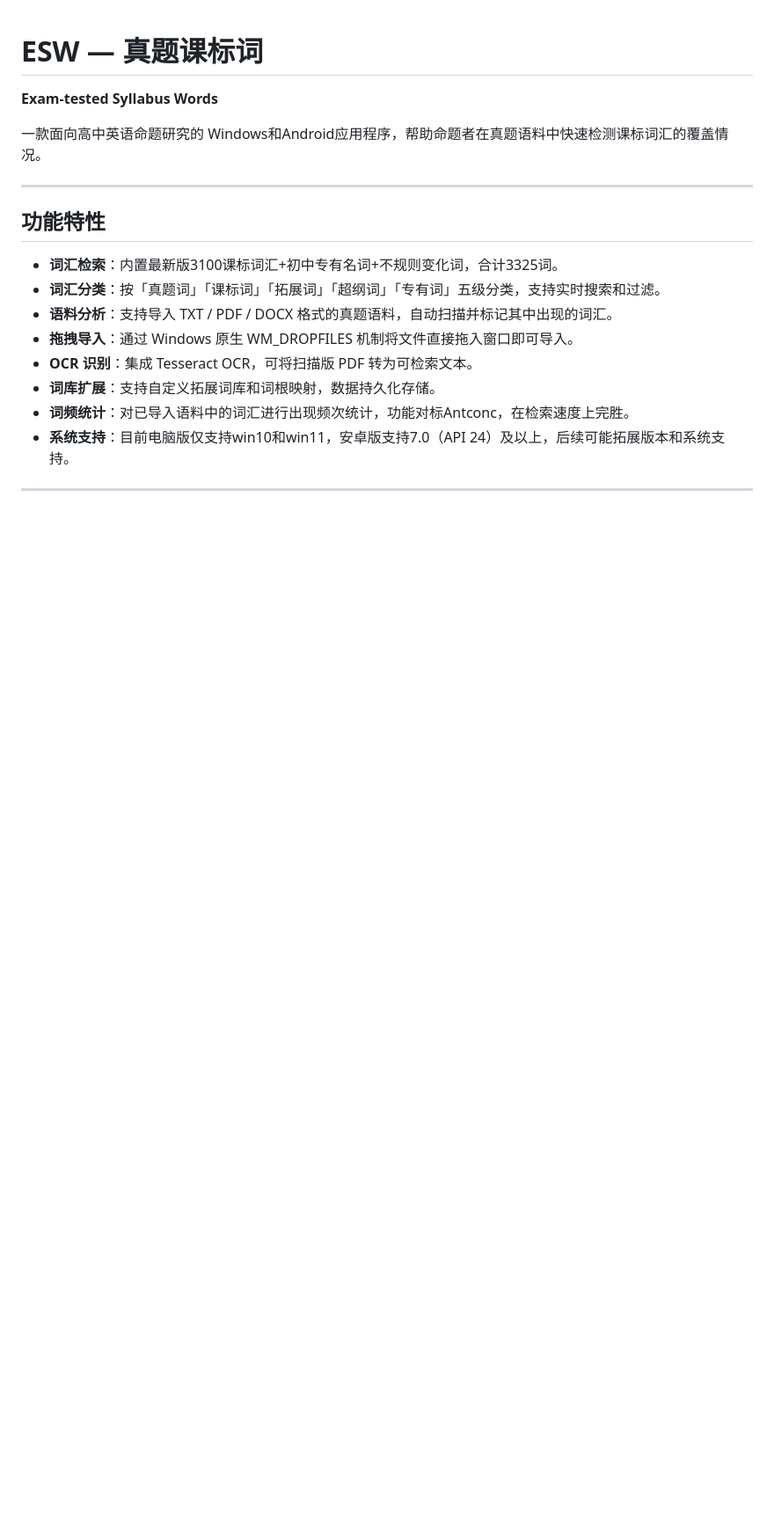
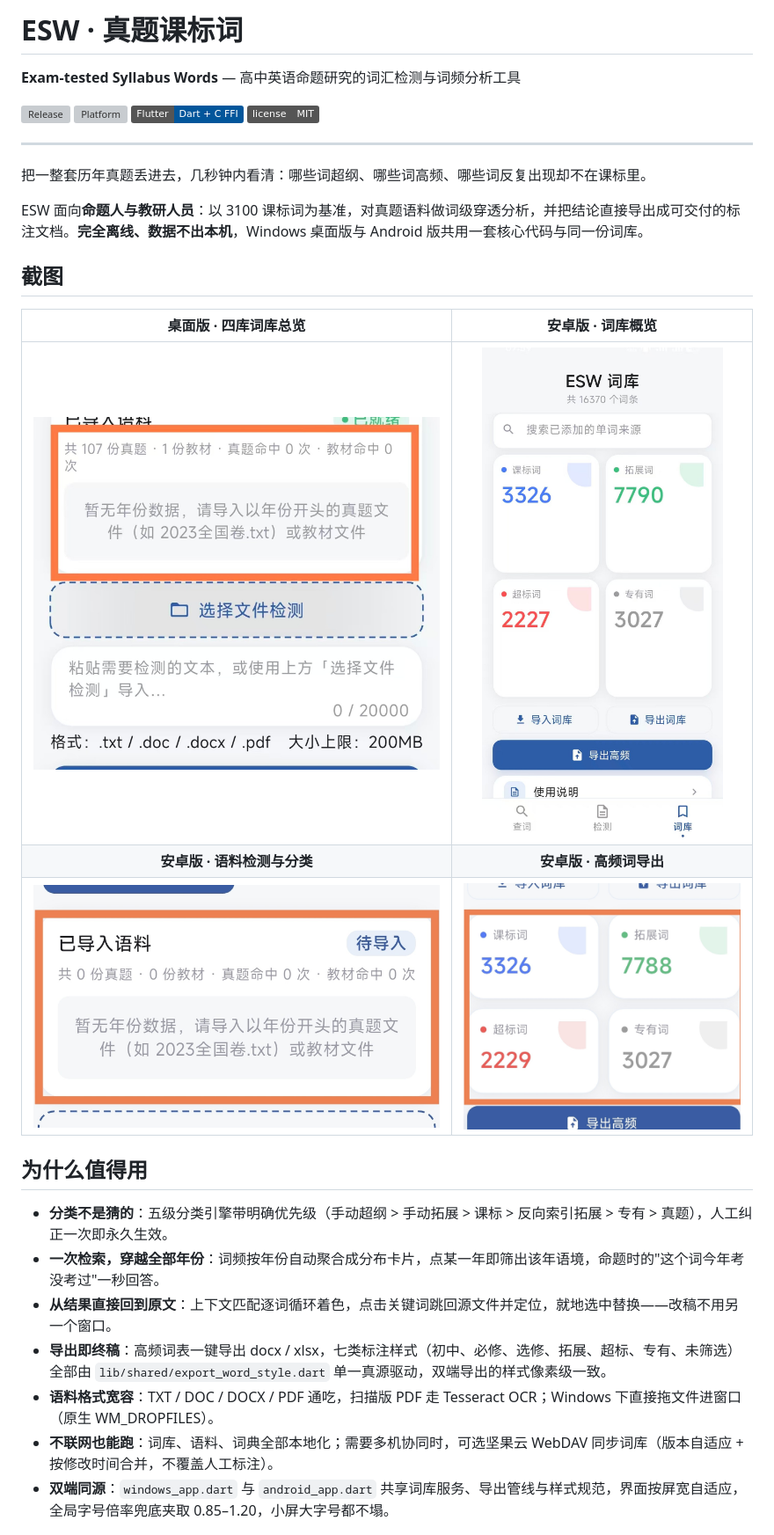
Before and after one commit to beenhow/ESW, a Markdown page: README.md, the part around one of its changes. Shown at 88% size. Rendered like a GitHub page; badges without logos; blank space fills up the shorter version; grey boxes are pictures that could not be loaded.

```diff
--- a/README.md
+++ b/README.md
@@ -1,21 +1,33 @@
+# ESW · 真题课标词
 
-# ESW — 真题课标词
+**Exam-tested Syllabus Words** — 高中英语命题研究的词汇检测与词频分析工具
 
-**Exam-tested Syllabus Words**
-
-一款面向高中英语命题研究的 Windows和Android应用程序，帮助命题者在真题语料中快速检测课标词汇的覆盖情况。
+[![Release](https://img.shields.io/github/v/release/beenhow/ESW?label=release&color=2b6cb0)](https://github.com/beenhow/ESW/releases/latest)
+[![Platform](https://img.shields.io/badge/platform-Windows%2010%2F11%20%7C%20Android%207.0%2B-1f7a5a)](#下载与安装)
+[![Flutter](https://img.shields.io/badge/Flutter-Dart%20%2B%20C%20FFI-02569b)](https://flutter.dev)
+[![License](https://img.shields.io/badge/license-MIT-555)](LICENSE)
 
 ---
 
-## 功能特性
+把一整套历年真题丢进去，几秒钟内看清：哪些词超纲、哪些词高频、哪些词反复出现却不在课标里。
 
-- **词汇检索**：内置最新版3100课标词汇+初中专有名词+不规则变化词，合计3325词。
-- **词汇分类**：按「真题词」「课标词」「拓展词」「超纲词」「专有词」五级分类，支持实时搜索和过滤。
-- **语料分析**：支持导入 TXT / PDF / DOCX 格式的真题语料，自动扫描并标记其中出现的词汇。
-- **拖拽导入**：通过 Windows 原生 WM_DROPFILES 机制将文件直接拖入窗口即可导入。
-- **OCR 识别**：集成 Tesseract OCR，可将扫描版 PDF 转为可检索文本。
-- **词库扩展**：支持自定义拓展词库和词根映射，数据持久化存储。
-- **词频统计**：对已导入语料中的词汇进行出现频次统计，功能对标Antconc，在检索速度上完胜。
-- **系统支持**：目前电脑版仅支持win10和win11，安卓版支持7.0（API 24）及以上，后续可能拓展版本和系统支持。
+ESW 面向**命题人与教研人员**：以 3100 课标词为基准，对真题语料做词级穿透分析，并把结论直接导出成可交付的标注文档。**完全离线、数据不出本机**，Windows 桌面版与 Android 版共用一套核心代码与同一份词库。
 
----
+## 截图
+
+| 桌面版 · 四库词库总览 | 安卓版 · 词库概览 |
+|:---:|:---:|
+| ![](docs/screenshots/01-desktop-wordbank.jpg) | ![](docs/screenshots/02-android-wordbank.jpg) |
+| **安卓版 · 语料检测与分类** | **安卓版 · 高频词导出** |
+| ![](docs/screenshots/03-android-detect.jpg) | ![](docs/screenshots/04-android-export.jpg) |
+
+## 为什么值得用
+
+- **分类不是猜的**：五级分类引擎带明确优先级（手动超纲 > 手动拓展 > 课标 > 反向索引拓展 > 专有 > 真题），人工纠正一次即永久生效。
+- **一次检索，穿越全部年份**：词频按年份自动聚合成分布卡片，点某一年即筛出该年语境，命题时的"这个词今年考没考过"一秒回答。
+- **从结果直接回到原文**：上下文匹配逐词循环着色，点击关键词跳回源文件并定位，就地选中替换——改稿不用另一个窗口。
+- **导出即终稿**：高频词表一键导出 docx / xlsx，七类标注样式（初中、必修、选修、拓展、超标、专有、未筛选）全部由 `lib/shared/export_word_style.dart` 单一真源驱动，双端导出的样式像素级一致。
+- **语料格式宽容**：TXT / DOC / DOCX / PDF 通吃，扫描版 PDF 走 Tesseract OCR；Windows 下直接拖文件进窗口（原生 WM_DROPFILES）。
+- **不联网也能跑**：词库、语料、词典全部本地化；需要多机协同时，可选坚果云 WebDAV 同步词库（版本自适应 + 按修改时间合并，不覆盖人工标注）。
+- **双端同源**：`windows_app.dart` 与 `android_app.dart` 共享词库服务、导出管线与样式规范，界面按屏宽自适应，全局字号倍率兜底夹取 0.85–1.20，小屏大字号都不塌。
+
```
Also changed, not shown: other parts of README.md (+59 -81 lines).
